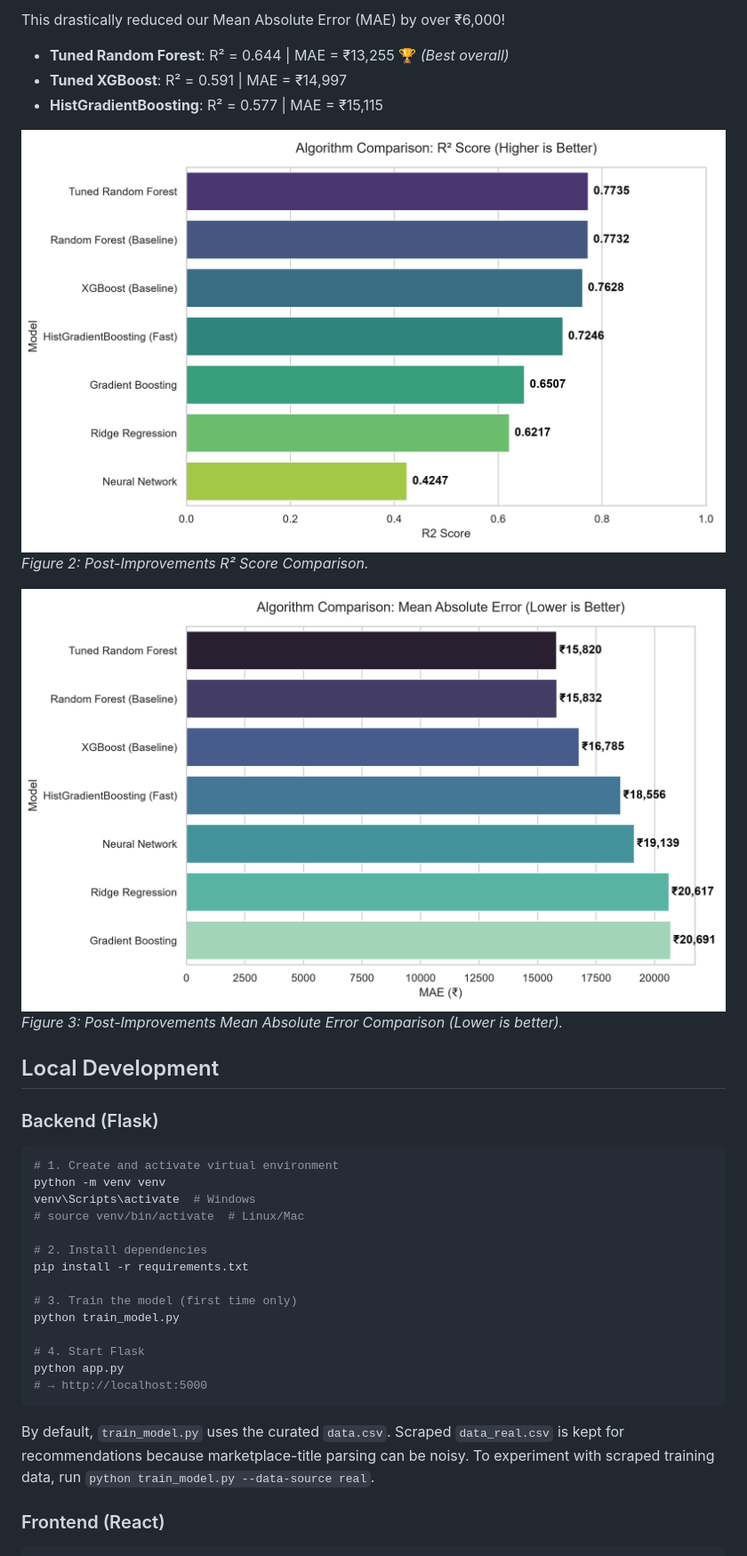
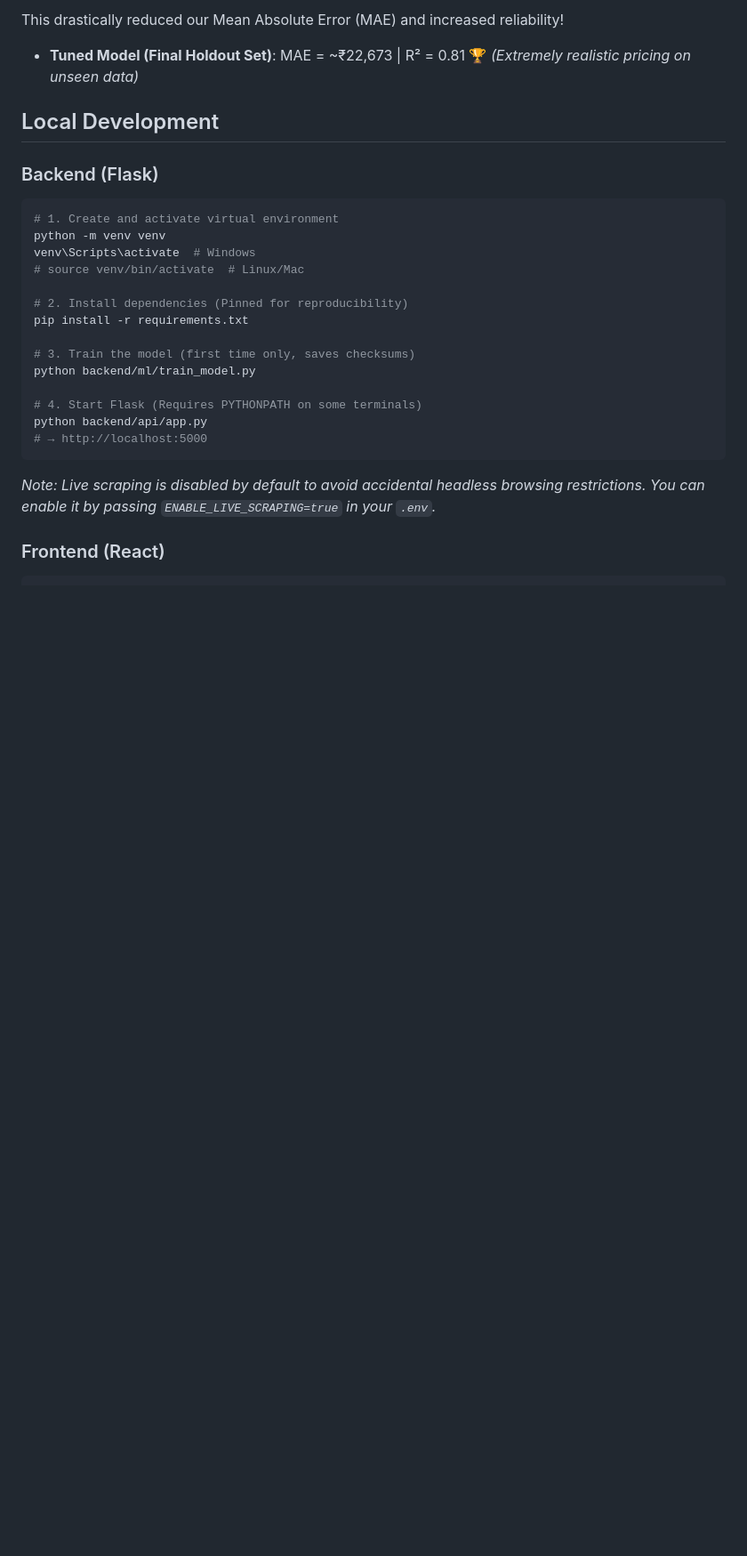
Before and after one commit to Lakshay-Naharwal/Laptoplens, a Markdown page: README.md, the part around one of its changes. Shown at 89% size. GitHub-like rendering; blank space fills up the shorter version.

````diff
--- a/README.md
+++ b/README.md
@@ -61,15 +55,6 @@ To improve real-world accuracy, we applied the following improvements:
 
-This drastically reduced our Mean Absolute Error (MAE) by over ₹6,000!
-
-- **Tuned Random Forest**: R² = 0.644 | MAE = ₹13,255 🏆 *(Best overall)*
-- **Tuned XGBoost**: R² = 0.591 | MAE = ₹14,997
-- **HistGradientBoosting**: R² = 0.577 | MAE = ₹15,115
-
-![R2 Comparison (Post-Improvements)](assets/graphs/r2_comparison.png)
-*Figure 2: Post-Improvements R² Score Comparison.*
-
-![MAE Comparison (Post-Improvements)](assets/graphs/mae_comparison.png)
-*Figure 3: Post-Improvements Mean Absolute Error Comparison (Lower is better).*
+This drastically reduced our Mean Absolute Error (MAE) and increased reliability!
+- **Tuned Model (Final Holdout Set)**: MAE = ~₹22,673 | R² = 0.81 🏆 *(Extremely realistic pricing on unseen data)*
 
 ## Local Development
 
@@ -81,18 +66,18 @@ python -m venv venv
 venv\Scripts\activate  # Windows
 # source venv/bin/activate  # Linux/Mac
 
-# 2. Install dependencies
+# 2. Install dependencies (Pinned for reproducibility)
 pip install -r requirements.txt
 
-# 3. Train the model (first time only)
-python train_model.py
+# 3. Train the model (first time only, saves checksums)
+python backend/ml/train_model.py
 
-# 4. Start Flask
-python app.py
+# 4. Start Flask (Requires PYTHONPATH on some terminals)
+python backend/api/app.py
 # → http://localhost:5000
 ```
 
-By default, `train_model.py` uses the curated `data.csv`. Scraped `data_real.csv` is kept for recommendations because marketplace-title parsing can be noisy. To experiment with scraped training data, run `python train_model.py --data-source real`.
+*Note: Live scraping is disabled by default to avoid accidental headless browsing restrictions. You can enable it by passing `ENABLE_LIVE_SCRAPING=true` in your `.env`.*
 
 ### Frontend (React)
 
````
Also changed, not shown: other parts of README.md (+33 -50 lines).
